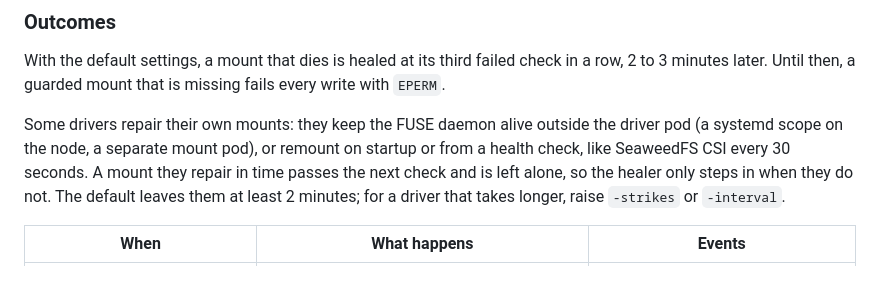
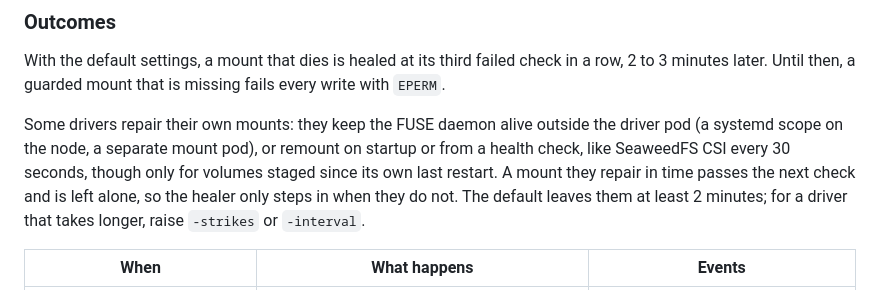
Before and after one commit to Ruakij/csi-mount-healer, a Markdown page: README.md, the part around the change. Rendered like a GitHub page.

Commit message:
Note that the SeaweedFS CSI health check only repairs volumes staged since its last restart

```diff
--- a/README.md
+++ b/README.md
@@ -133,8 +133,8 @@ missing fails every write with `EPERM`.
 
 Some drivers repair their own mounts: they keep the FUSE daemon alive outside
 the driver pod (a systemd scope on the node, a separate mount pod), or remount
-on startup or from a health check, like SeaweedFS CSI every 30 seconds. A mount
-they repair in time passes the next check and is left alone, so the healer only
+on startup or from a health check, like SeaweedFS CSI every 30 seconds, though
+only for volumes staged since its own last restart. A mount they repair in time passes the next check and is left alone, so the healer only
 steps in when they do not. The default leaves them at least 2 minutes; for a
 driver that takes longer, raise `-strikes` or `-interval`.
 
```
